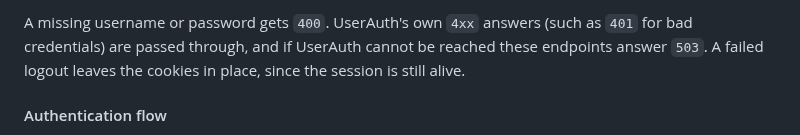
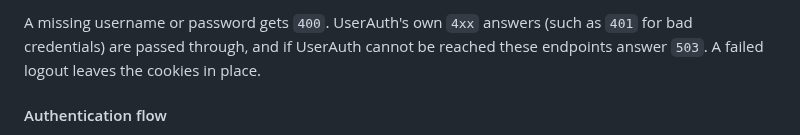
Before and after one commit to Preponderous-Software/barony, a Markdown page: README.md, the part around the change. Drawn GitHub-style.

Commit message:
Drop the claim that a failed logout's session is always alive
UserAuth can refuse logout for a token that is already revoked, so the
reason given did not hold in every case.

Co-Authored-By: Claude Opus 5.5 <noreply@anthropic.com>

```diff
--- a/README.md
+++ b/README.md
@@ -113,7 +113,7 @@ A guest plays through the same `/api/session/*` endpoints using the guest cookie
 
 A missing username or password gets `400`. UserAuth's own `4xx` answers (such as `401` for bad
 credentials) are passed through, and if UserAuth cannot be reached these endpoints answer `503`. A
-failed logout leaves the cookies in place, since the session is still alive.
+failed logout leaves the cookies in place.
 
 #### Authentication flow
 
```
